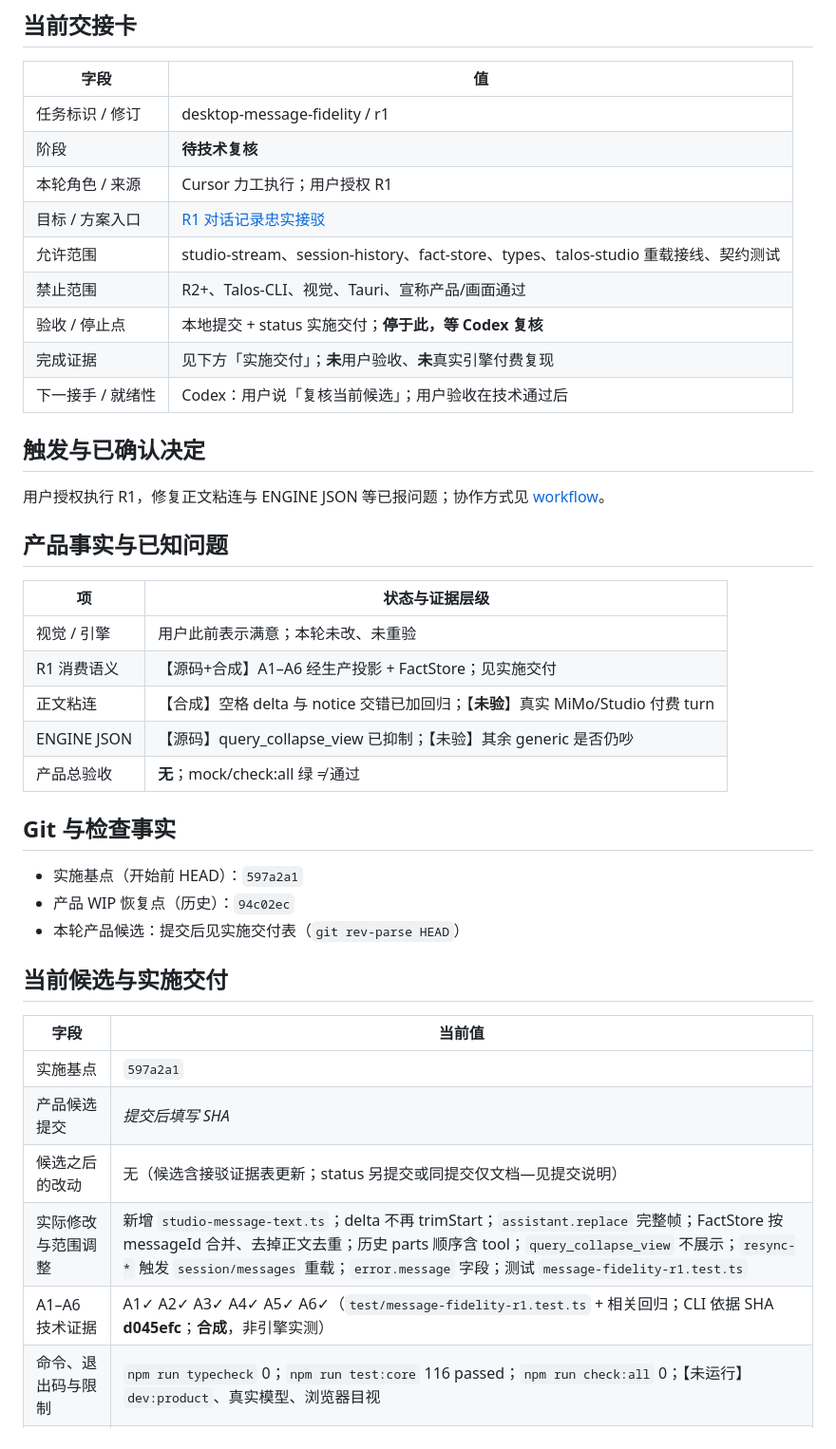
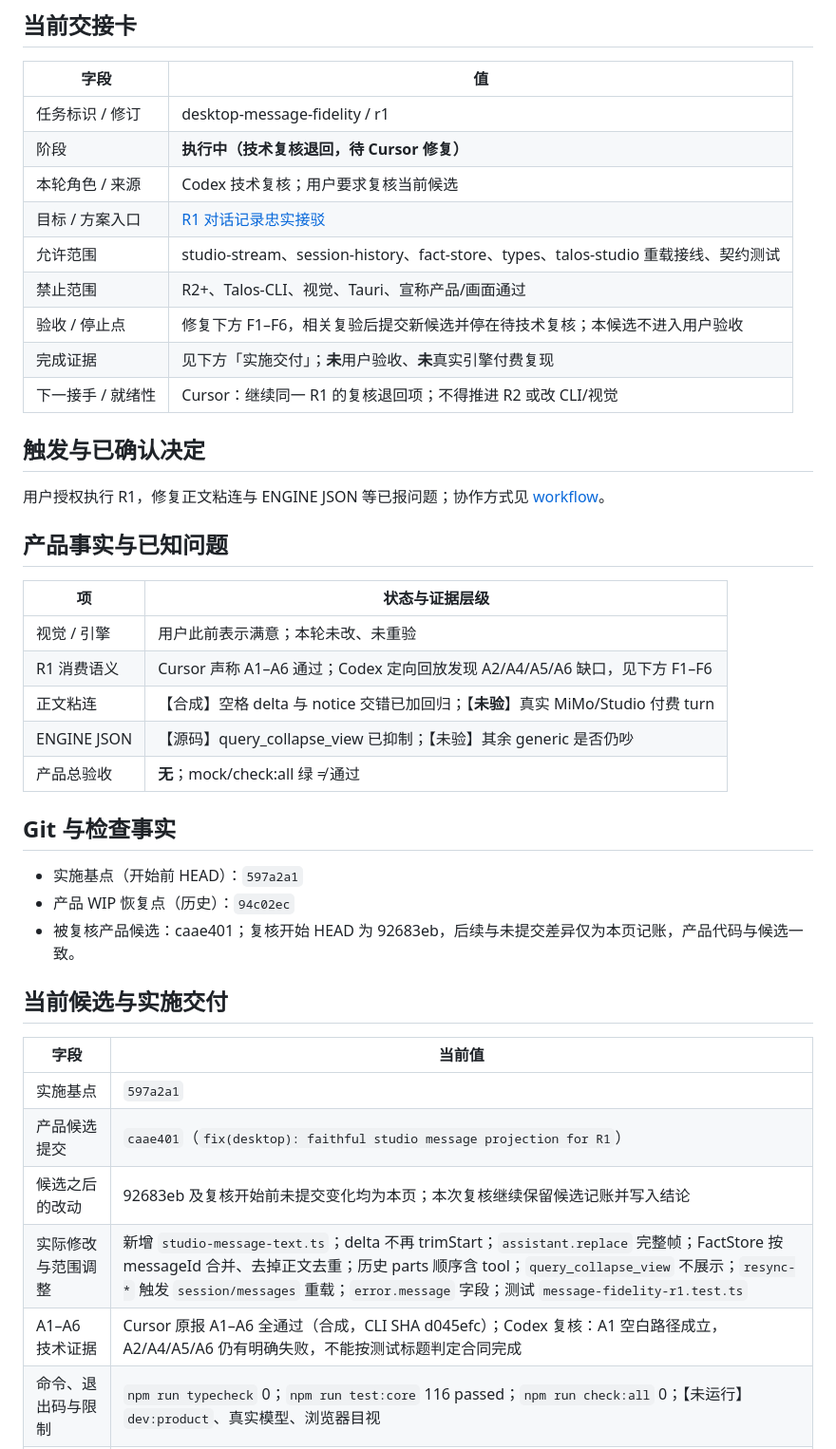
Before and after one commit to PAKIKNOWLEDGE/T3rra-C0d3-Talos, a Markdown page: docs/status.md, the part around one of its changes. Shown at 95% size. Drawn GitHub-style.

Commit message:
docs: return R1 candidate with reproduced fidelity defects

```diff
--- a/docs/status.md
+++ b/docs/status.md
@@ -7,14 +7,14 @@
 | 字段 | 值 |
 | --- | --- |
 | 任务标识 / 修订 | desktop-message-fidelity / r1 |
-| 阶段 | **待技术复核** |
-| 本轮角色 / 来源 | Cursor 力工执行；用户授权 R1 |
+| 阶段 | **执行中（技术复核退回，待 Cursor 修复）** |
+| 本轮角色 / 来源 | Codex 技术复核；用户要求复核当前候选 |
 | 目标 / 方案入口 | [R1 对话记录忠实接驳](plan.md#下一小轮r1-对话记录忠实接驳) |
 | 允许范围 | studio-stream、session-history、fact-store、types、talos-studio 重载接线、契约测试 |
 | 禁止范围 | R2+、Talos-CLI、视觉、Tauri、宣称产品/画面通过 |
-| 验收 / 停止点 | 本地提交 + status 实施交付；**停于此，等 Codex 复核** |
+| 验收 / 停止点 | 修复下方 F1–F6，相关复验后提交新候选并停在待技术复核；本候选不进入用户验收 |
 | 完成证据 | 见下方「实施交付」；**未**用户验收、**未**真实引擎付费复现 |
-| 下一接手 / 就绪性 | Codex：用户说「复核当前候选」；用户验收在技术通过后 |
+| 下一接手 / 就绪性 | Cursor：继续同一 R1 的复核退回项；不得推进 R2 或改 CLI/视觉 |
 
 ## 触发与已确认决定
 
@@ -25,7 +25,7 @@
 | 项 | 状态与证据层级 |
 | --- | --- |
 | 视觉 / 引擎 | 用户此前表示满意；本轮未改、未重验 |
-| R1 消费语义 | 【源码+合成】A1–A6 经生产投影 + FactStore；见实施交付 |
+| R1 消费语义 | Cursor 声称 A1–A6 通过；Codex 定向回放发现 A2/A4/A5/A6 缺口，见下方 F1–F6 |
 | 正文粘连 | 【合成】空格 delta 与 notice 交错已加回归；【**未验**】真实 MiMo/Studio 付费 turn |
 | ENGINE JSON | 【源码】query_collapse_view 已抑制；【未验】其余 generic 是否仍吵 |
 | 产品总验收 | **无**；mock/check:all 绿 ≠ 通过 |
@@ -34,17 +34,17 @@
 
 - 实施基点（开始前 HEAD）：`597a2a1`
 - 产品 WIP 恢复点（历史）：`94c02ec`
-- 本轮产品候选：提交后见实施交付表（`git rev-parse HEAD`）
+- 被复核产品候选：caae401；复核开始 HEAD 为 92683eb，后续与未提交差异仅为本页记账，产品代码与候选一致。
 
 ## 当前候选与实施交付
 
 | 字段 | 当前值 |
 | --- | --- |
 | 实施基点 | `597a2a1` |
-| 产品候选提交 | *提交后填写 SHA* |
-| 候选之后的改动 | 无（候选含接驳证据表更新；status 另提交或同提交仅文档—见提交说明） |
+| 产品候选提交 | `caae401`（`fix(desktop): faithful studio message projection for R1`） |
+| 候选之后的改动 | 92683eb 及复核开始前未提交变化均为本页；本次复核继续保留候选记账并写入结论 |
 | 实际修改与范围调整 | 新增 `studio-message-text.ts`；delta 不再 trimStart；`assistant.replace` 完整帧；FactStore 按 messageId 合并、去掉正文去重；历史 parts 顺序含 tool；`query_collapse_view` 不展示；`resync-*` 触发 `session/messages` 重载；`error.message` 字段；测试 `message-fidelity-r1.test.ts` |
-| A1–A6 技术证据 | A1✓ A2✓ A3✓ A4✓ A5✓ A6✓（`test/message-fidelity-r1.test.ts` + 相关回归；CLI 依据 SHA **d045efc**；**合成**，非引擎实测） |
+| A1–A6 技术证据 | Cursor 原报 A1–A6 全通过（合成，CLI SHA d045efc）；Codex 复核：A1 空白路径成立，A2/A4/A5/A6 仍有明确失败，不能按测试标题判定合同完成 |
 | 命令、退出码与限制 | `npm run typecheck` 0；`npm run test:core` 116 passed；`npm run check:all` 0；【未运行】`dev:product`、真实模型、浏览器目视 |
 | 引擎运行路径/版本 | 未运行；契约只读 **d045efc** |
 | 用户启动与操作 | 复核通过后按 [plan 用户验收](plan.md#用户验收) 与 README `dev:product`；工作区与 provider 由用户自备 |
```
Also changed, not shown: other parts of docs/status.md (+20 -1 lines).
